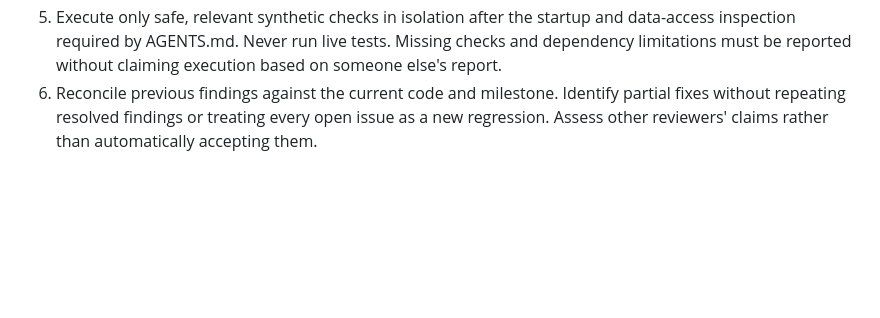
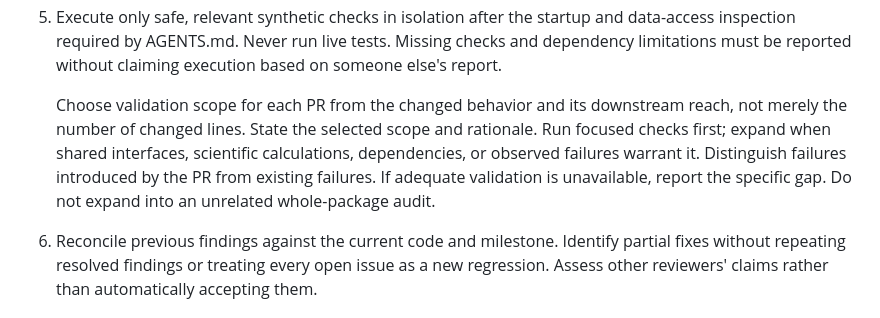
Before and after one commit to VagishHemmige/usRds, a Markdown page: REVIEWING.md, the part around the change. GitHub-like rendering; blank space fills up the shorter version.

Commit message:
docs: scope PR validation to changed behavior and downstream reach

```diff
--- a/REVIEWING.md
+++ b/REVIEWING.md
@@ -50,6 +50,15 @@ the earlier head is an ancestor.
    and data-access inspection required by AGENTS.md. Never run live tests.
    Missing checks and dependency limitations must be reported without claiming
    execution based on someone else's report.
+
+   Choose validation scope for each PR from the changed behavior and its
+   downstream reach, not merely the number of changed lines. State the selected
+   scope and rationale. Run focused checks first; expand when shared interfaces,
+   scientific calculations, dependencies, or observed failures warrant it.
+   Distinguish failures introduced by the PR from existing failures. If adequate
+   validation is unavailable, report the specific gap. Do not expand into an
+   unrelated whole-package audit.
+
 6. Reconcile previous findings against the current code and milestone. Identify
    partial fixes without repeating resolved findings or treating every open
    issue as a new regression. Assess other reviewers' claims rather than
```
